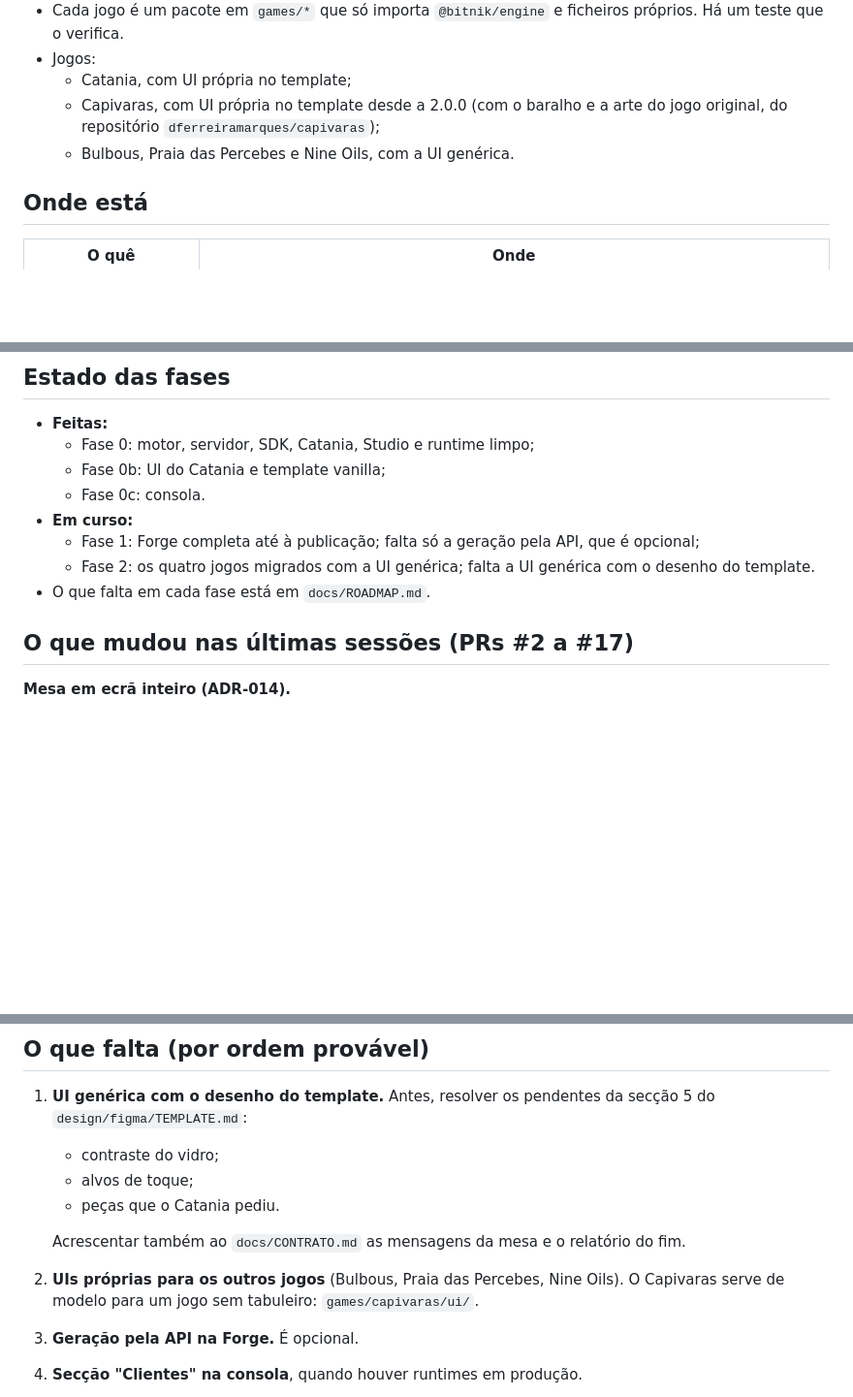
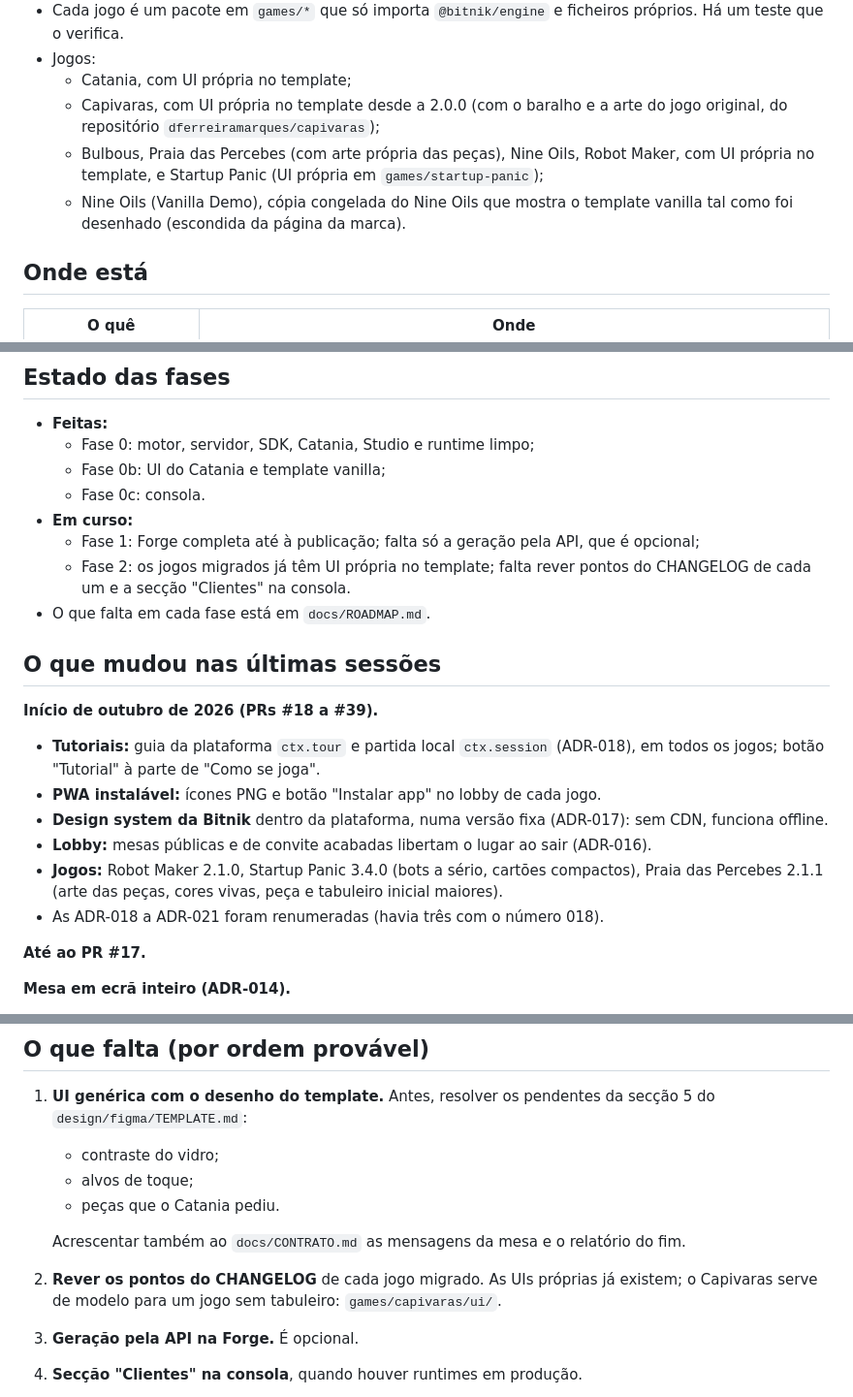
Before and after one commit to dferreiramarques/bitnik-platform, a Markdown page: docs/CONTEXTO.md, 3 parts joined by grey strips. Shown at 97% size. GitHub-like rendering; blank space fills up the shorter version.

```diff
--- a/docs/CONTEXTO.md
+++ b/docs/CONTEXTO.md
@@ -11,7 +11,8 @@ Resumo do estado da plataforma e do que foi feito até 27/09/2026, para começar
 - Jogos:
   - Catania, com UI própria no template;
   - Capivaras, com UI própria no template desde a 2.0.0 (com o baralho e a arte do jogo original, do repositório `dferreiramarques/capivaras`);
-  - Bulbous, Praia das Percebes e Nine Oils, com a UI genérica.
+  - Bulbous, Praia das Percebes (com arte própria das peças), Nine Oils, Robot Maker, com UI própria no template, e Startup Panic (UI própria em `games/startup-panic`);
+  - Nine Oils (Vanilla Demo), cópia congelada do Nine Oils que mostra o template vanilla tal como foi desenhado (escondida da página da marca).
 
 ## Onde está
 
@@ -31,10 +32,20 @@ Resumo do estado da plataforma e do que foi feito até 27/09/2026, para começar
   - Fase 0c: consola.
 - **Em curso:**
   - Fase 1: Forge completa até à publicação; falta só a geração pela API, que é opcional;
-  - Fase 2: os quatro jogos migrados com a UI genérica; falta a UI genérica com o desenho do template.
+  - Fase 2: os jogos migrados já têm UI própria no template; falta rever pontos do CHANGELOG de cada um e a secção "Clientes" na consola.
 - O que falta em cada fase está em `docs/ROADMAP.md`.
 
-## O que mudou nas últimas sessões (PRs #2 a #17)
+## O que mudou nas últimas sessões
+
+**Início de outubro de 2026 (PRs #18 a #39).**
+- **Tutoriais:** guia da plataforma `ctx.tour` e partida local `ctx.session` (ADR-018), em todos os jogos; botão "Tutorial" à parte de "Como se joga".
+- **PWA instalável:** ícones PNG e botão "Instalar app" no lobby de cada jogo.
+- **Design system da Bitnik** dentro da plataforma, numa versão fixa (ADR-017): sem CDN, funciona offline.
+- **Lobby:** mesas públicas e de convite acabadas libertam o lugar ao sair (ADR-016).
+- **Jogos:** Robot Maker 2.1.0, Startup Panic 3.4.0 (bots a sério, cartões compactos), Praia das Percebes 2.1.1 (arte das peças, cores vivas, peça e tabuleiro inicial maiores).
+- As ADR-018 a ADR-021 foram renumeradas (havia três com o número 018).
+
+**Até ao PR #17.**
 
 **Mesa em ecrã inteiro (ADR-014).**
 - O Catania corre live no template: painéis de vidro por cima da mesa e tabuleiro numa camada em ecrã inteiro, por baixo da UI.
@@ -103,7 +114,7 @@ Resumo do estado da plataforma e do que foi feito até 27/09/2026, para começar
    - peças que o Catania pediu.
 
    Acrescentar também ao `docs/CONTRATO.md` as mensagens da mesa e o relatório do fim.
-2. **UIs próprias para os outros jogos** (Bulbous, Praia das Percebes, Nine Oils). O Capivaras serve de modelo para um jogo sem tabuleiro: `games/capivaras/ui/`.
+2. **Rever os pontos do CHANGELOG** de cada jogo migrado. As UIs próprias já existem; o Capivaras serve de modelo para um jogo sem tabuleiro: `games/capivaras/ui/`.
 3. **Geração pela API na Forge.** É opcional.
 4. **Secção "Clientes" na consola**, quando houver runtimes em produção.
 5. **Pacote instalável para publishers** (modelo A da proposta): Dockerfile e guia para cPanel com Node ou VPS. Só quando fechar o primeiro cliente.
```
Also changed, not shown: other parts of docs/CONTEXTO.md (+2 -2 lines), docs/DECISOES.md (+49 -27 lines), docs/ROADMAP.md (+6 -6 lines).
